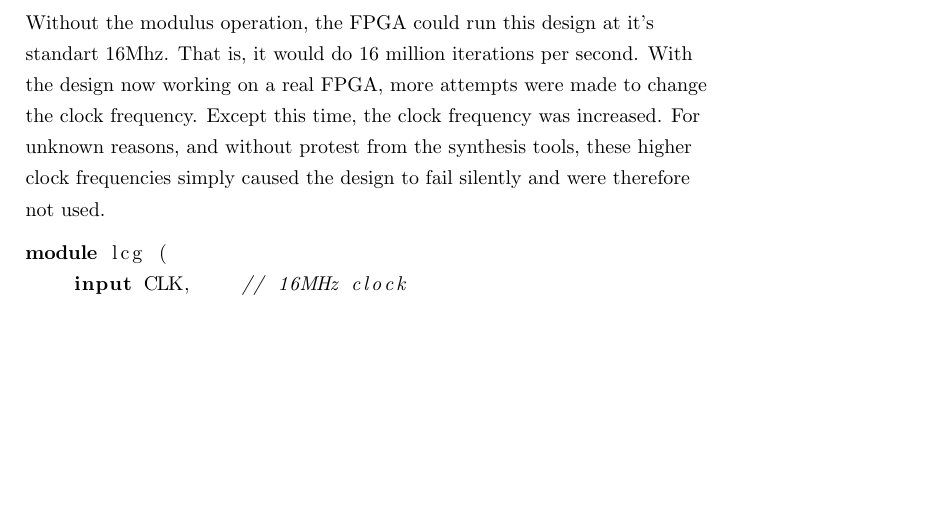
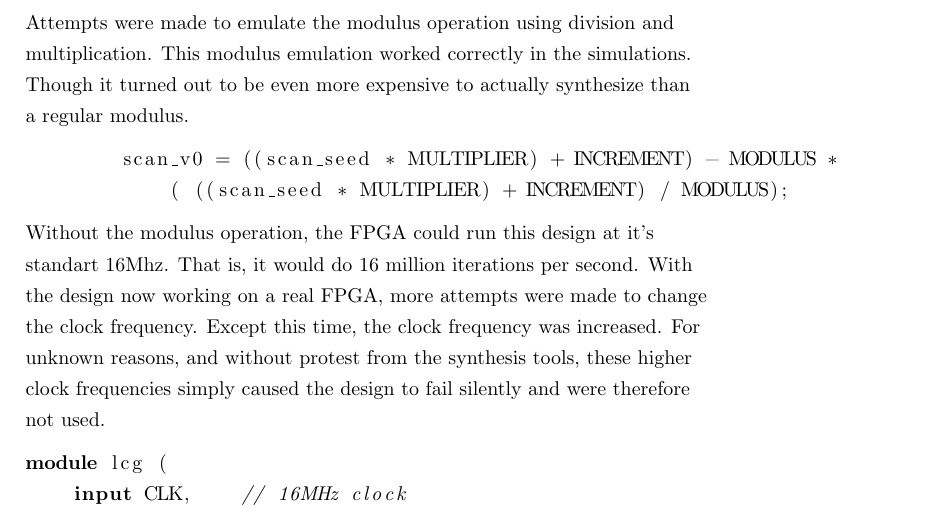
Before and after one commit to stoand/thesis-guessrandom, a LaTeX document (paper/guessrandom.tex): part of page 51 of 56, cut at the place of the change, the shorter picture padded with empty space. Compiled offline with pdfLaTeX.

Commit message:
experiment: add modulus emulation info

```diff
--- a/paper/guessrandom.tex
+++ b/paper/guessrandom.tex
@@ -1931,6 +1931,19 @@ int main() {
     logic blocks available on the FPGA.
     Though this did not appear to be the case for the modulus operation.
 
+    Attempts were made to emulate the modulus operation using division
+    and multiplication. This modulus emulation worked correctly in the
+    simulations. Though it turned out to be even more expensive to
+    actually synthesize than a regular modulus.
+
+    \lstset{language=Verilog}
+
+    \begin{lstlisting}
+        scan_v0 = ((scan_seed * MULTIPLIER) + INCREMENT) - MODULUS *
+            ( ((scan_seed * MULTIPLIER) + INCREMENT) / MODULUS);
+    \end{lstlisting}
+
+
     Without the modulus operation, the FPGA could run this design at it's
     standart 16Mhz. That is, it would do 16 million iterations per second.
     With the design now working on a real FPGA, more attempts were made
```
